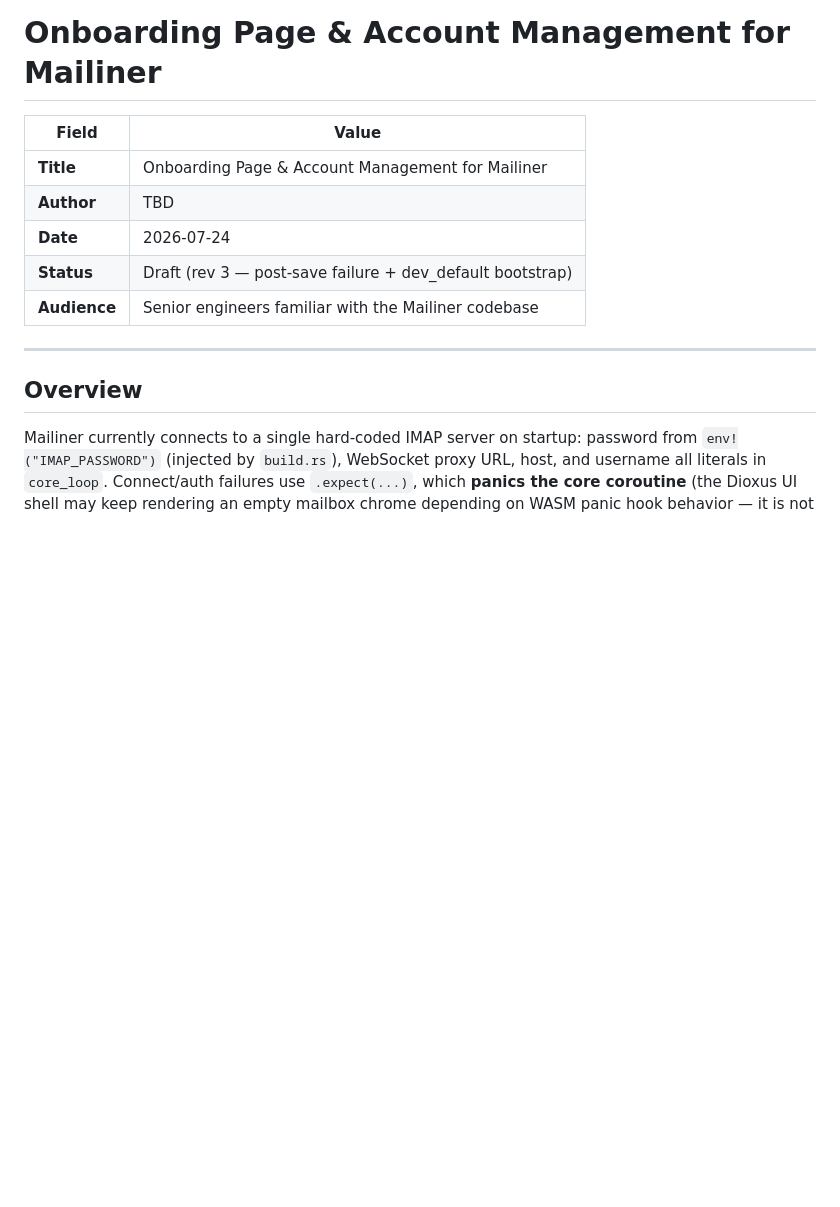
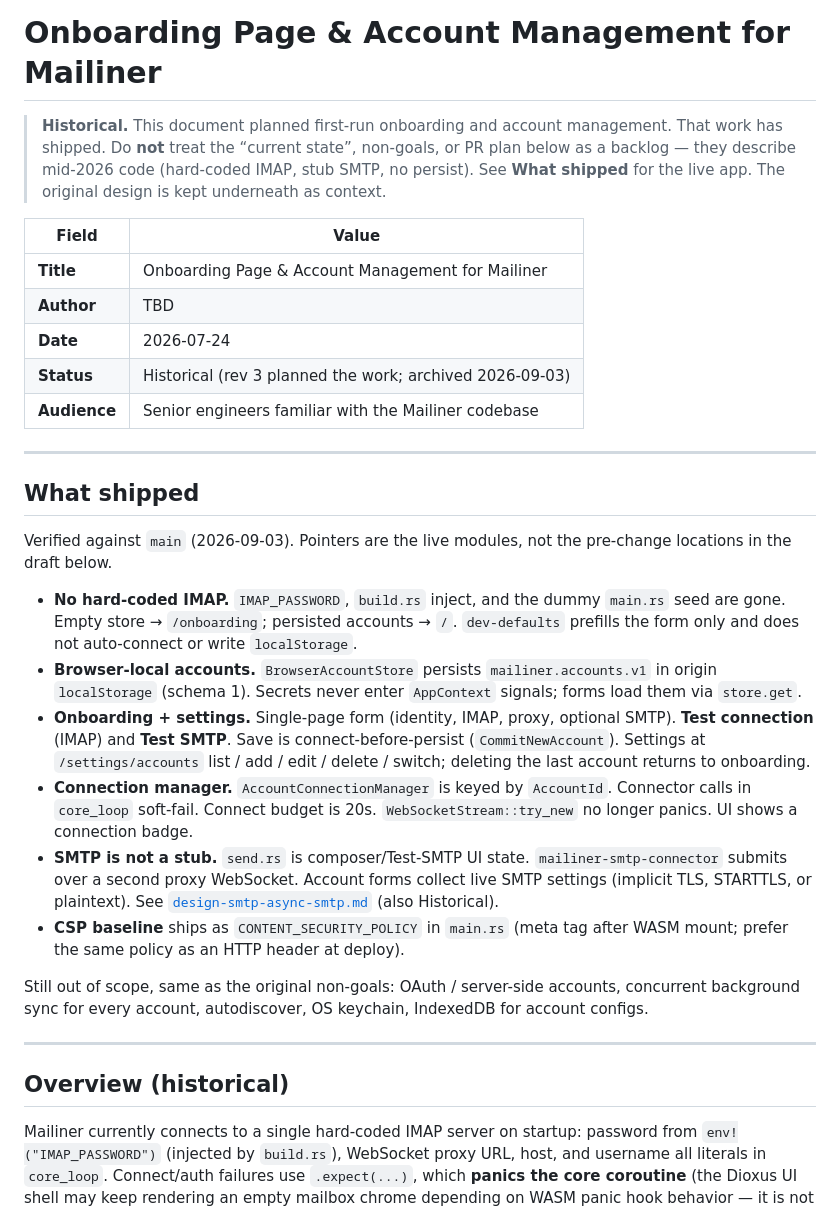
Before and after one commit to mailiner-net/mailiner-rs, a Markdown page: docs/design-onboarding-account-management.md, the part around the change. GitHub-like rendering; blank space fills up the shorter version.

```diff
--- a/docs/design-onboarding-account-management.md
+++ b/docs/design-onboarding-account-management.md
@@ -1,16 +1,56 @@
 # Onboarding Page & Account Management for Mailiner
+
+> **Historical.** This document planned first-run onboarding and account
+> management. That work has shipped. Do **not** treat the “current state”,
+> non-goals, or PR plan below as a backlog — they describe mid-2026 code
+> (hard-coded IMAP, stub SMTP, no persist). See **What shipped** for the live
+> app. The original design is kept underneath as context.
 
 | Field | Value |
 |-------|-------|
 | **Title** | Onboarding Page & Account Management for Mailiner |
 | **Author** | TBD |
 | **Date** | 2026-07-24 |
-| **Status** | Draft (rev 3 — post-save failure + dev_default bootstrap) |
+| **Status** | Historical (rev 3 planned the work; archived 2026-09-03) |
 | **Audience** | Senior engineers familiar with the Mailiner codebase |
 
 ---
 
-## Overview
+## What shipped
+
+Verified against `main` (2026-09-03). Pointers are the live modules, not the
+pre-change locations in the draft below.
+
+- **No hard-coded IMAP.** `IMAP_PASSWORD`, `build.rs` inject, and the dummy
+  `main.rs` seed are gone. Empty store → `/onboarding`; persisted accounts →
+  `/`. `dev-defaults` prefills the form only and does not auto-connect or
+  write `localStorage`.
+- **Browser-local accounts.** `BrowserAccountStore` persists
+  `mailiner.accounts.v1` in origin `localStorage` (schema 1). Secrets never
+  enter `AppContext` signals; forms load them via `store.get`.
+- **Onboarding + settings.** Single-page form (identity, IMAP, proxy, optional
+  SMTP). **Test connection** (IMAP) and **Test SMTP**. Save is
+  connect-before-persist (`CommitNewAccount`). Settings at
+  `/settings/accounts` list / add / edit / delete / switch; deleting the last
+  account returns to onboarding.
+- **Connection manager.** `AccountConnectionManager` is keyed by `AccountId`.
+  Connector calls in `core_loop` soft-fail. Connect budget is 20s.
+  `WebSocketStream::try_new` no longer panics. UI shows a connection badge.
+- **SMTP is not a stub.** `send.rs` is composer/Test-SMTP UI state.
+  `mailiner-smtp-connector` submits over a second proxy WebSocket. Account
+  forms collect live SMTP settings (implicit TLS, STARTTLS, or plaintext).
+  See [`design-smtp-async-smtp.md`](design-smtp-async-smtp.md) (also
+  Historical).
+- **CSP baseline** ships as `CONTENT_SECURITY_POLICY` in `main.rs` (meta tag
+  after WASM mount; prefer the same policy as an HTTP header at deploy).
+
+Still out of scope, same as the original non-goals: OAuth / server-side
+accounts, concurrent background sync for every account, autodiscover, OS
+keychain, IndexedDB for account configs.
+
+---
+
+## Overview (historical)
 
 Mailiner currently connects to a single hard-coded IMAP server on startup: password from `env!("IMAP_PASSWORD")` (injected by `build.rs`), WebSocket proxy URL, host, and username all literals in `core_loop`. Connect/auth failures use `.expect(...)`, which **panics the core coroutine** (the Dioxus UI shell may keep rendering an empty mailbox chrome depending on WASM panic hook behavior — it is not a clean process abort). A dummy `Account` is seeded in `main.rs`. This is unsuitable for real use and blocks multi-account.
 
```
Also changed, not shown: docs/design-smtp-async-smtp.md (+43 -2 lines), docs/review.md (+1 -1 lines).
